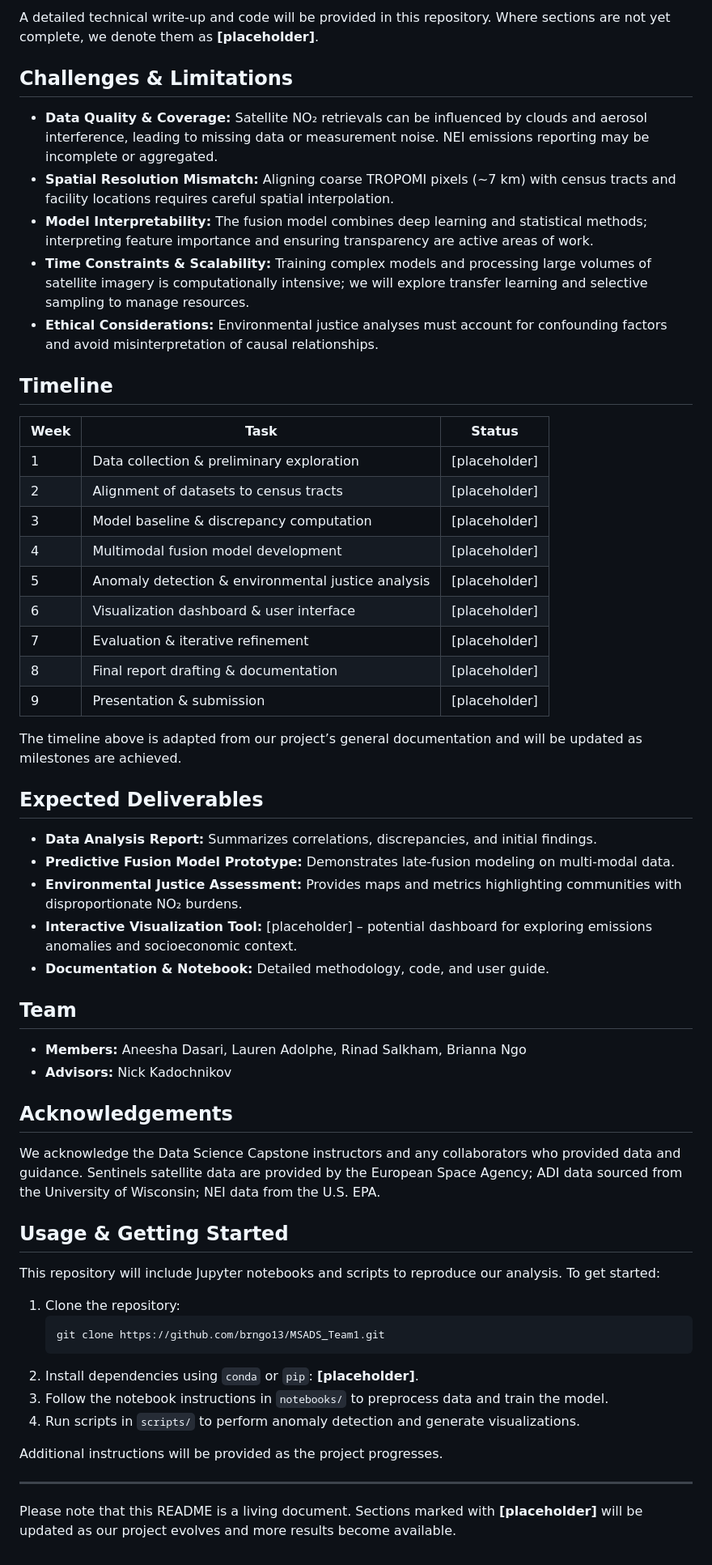
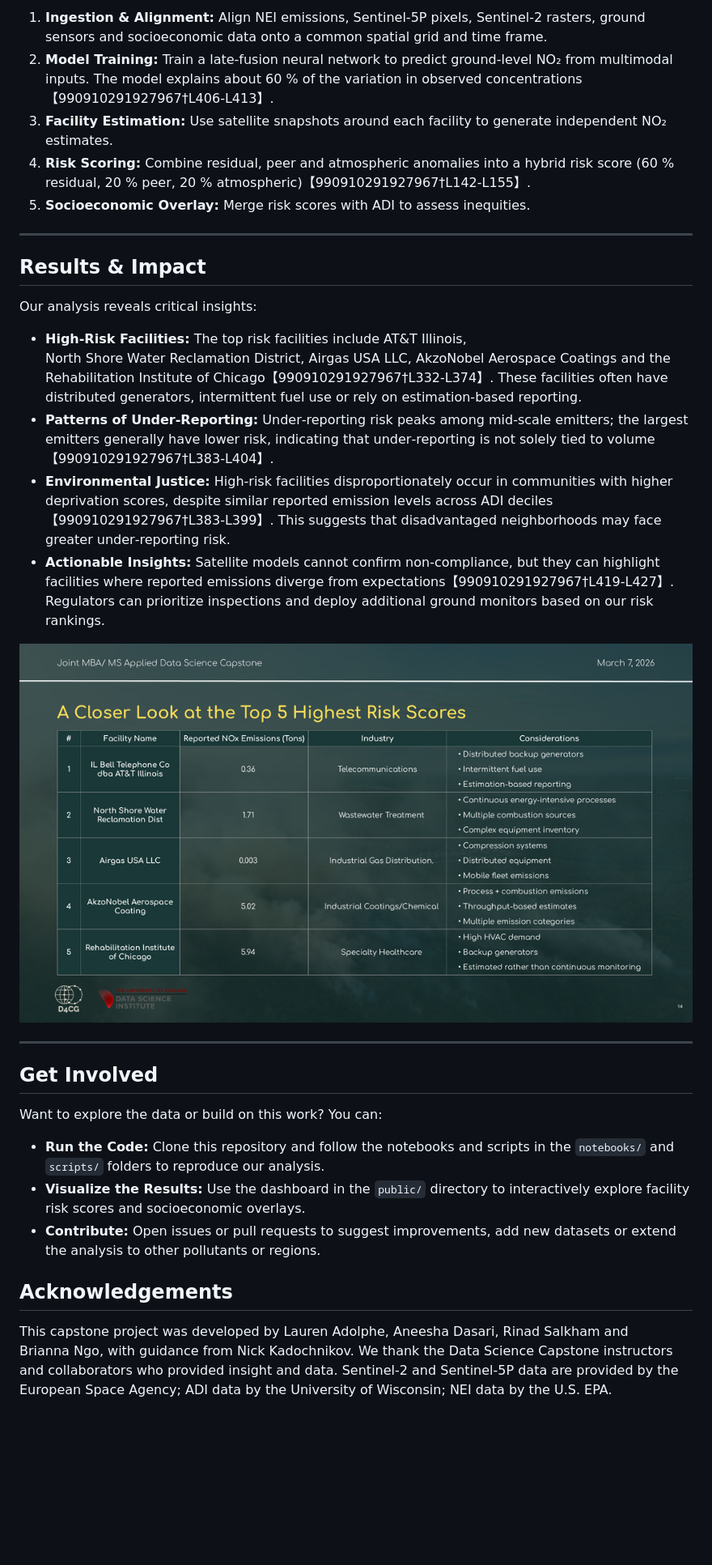
Before and after one commit to brngo13/MSADS_Team1, a Markdown page: README.md, the part around one of its changes. Shown at 81% size. GitHub-like rendering; pictures changed too: top_risk.png (added); blank space fills up the shorter version.

````diff
--- a/README.md
+++ b/README.md
@@ -46,61 +41,33 @@ The workflow follows a structured pipeline:
 
-A detailed technical write-up and code will be provided in this repository. Where sections are not yet complete, we denote them as **[placeholder]**.
+1. **Ingestion & Alignment:** Align NEI emissions, Sentinel‑5P pixels, Sentinel‑2 rasters, ground sensors and socioeconomic data onto a common spatial grid and time frame.
+2. **Model Training:** Train a late‑fusion neural network to predict ground‑level NO₂ from multimodal inputs. The model explains about 60 % of the variation in observed concentrations【990910291927967†L406-L413】.
+3. **Facility Estimation:** Use satellite snapshots around each facility to generate independent NO₂ estimates.
+4. **Risk Scoring:** Combine residual, peer and atmospheric anomalies into a hybrid risk score (60 % residual, 20 % peer, 20 % atmospheric)【990910291927967†L142-L155】.
+5. **Socioeconomic Overlay:** Merge risk scores with ADI to assess inequities.
 
-## Challenges & Limitations
+---
 
-- **Data Quality & Coverage:** Satellite NO₂ retrievals can be influenced by clouds and aerosol interference, leading to missing data or measurement noise. NEI emissions reporting may be incomplete or aggregated.
-- **Spatial Resolution Mismatch:** Aligning coarse TROPOMI pixels (~7 km) with census tracts and facility locations requires careful spatial interpolation.
-- **Model Interpretability:** The fusion model combines deep learning and statistical methods; interpreting feature importance and ensuring transparency are active areas of work.
-- **Time Constraints & Scalability:** Training complex models and processing large volumes of satellite imagery is computationally intensive; we will explore transfer learning and selective sampling to manage resources.
-- **Ethical Considerations:** Environmental justice analyses must account for confounding factors and avoid misinterpretation of causal relationships.
+## Results & Impact
 
-## Timeline
+Our analysis reveals critical insights:
 
-| Week | Task | Status |
-| --- | --- | --- |
-| 1 | Data collection & preliminary exploration | [placeholder] |
-| 2 | Alignment of datasets to census tracts | [placeholder] |
-| 3 | Model baseline & discrepancy computation | [placeholder] |
-| 4 | Multimodal fusion model development | [placeholder] |
-| 5 | Anomaly detection & environmental justice analysis | [placeholder] |
-| 6 | Visualization dashboard & user interface | [placeholder] |
-| 7 | Evaluation & iterative refinement | [placeholder] |
-| 8 | Final report drafting & documentation | [placeholder] |
-| 9 | Presentation & submission | [placeholder] |
+- **High‑Risk Facilities:** The top risk facilities include AT&T Illinois, North Shore Water Reclamation District, Airgas USA LLC, AkzoNobel Aerospace Coatings and the Rehabilitation Institute of Chicago【990910291927967†L332-L374】. These facilities often have distributed generators, intermittent fuel use or rely on estimation‑based reporting.
+- **Patterns of Under‑Reporting:** Under‑reporting risk peaks among mid‑scale emitters; the largest emitters generally have lower risk, indicating that under‑reporting is not solely tied to volume【990910291927967†L383-L404】.
+- **Environmental Justice:** High‑risk facilities disproportionately occur in communities with higher deprivation scores, despite similar reported emission levels across ADI deciles【990910291927967†L383-L399】. This suggests that disadvantaged neighborhoods may face greater under‑reporting risk.
+- **Actionable Insights:** Satellite models cannot confirm non‑compliance, but they can highlight facilities where reported emissions diverge from expectations【990910291927967†L419-L427】. Regulators can prioritize inspections and deploy additional ground monitors based on our risk rankings.
 
-The timeline above is adapted from our project’s general documentation and will be updated as milestones are achieved.
+![Top risk facilities](top_risk.png)
 
-## Expected Deliverables
+---
 
-- **Data Analysis Report:** Summarizes correlations, discrepancies, and initial findings.
-- **Predictive Fusion Model Prototype:** Demonstrates late-fusion modeling on multi-modal data.
-- **Environmental Justice Assessment:** Provides maps and metrics highlighting communities with disproportionate NO₂ burdens.
-- **Interactive Visualization Tool:** [placeholder] – potential dashboard for exploring emissions anomalies and socioeconomic context.
-- **Documentation & Notebook:** Detailed methodology, code, and user guide.
+## Get Involved
 
-## Team
+Want to explore the data or build on this work? You can:
 
-- **Members:** Aneesha Dasari, Lauren Adolphe, Rinad Salkham, Brianna Ngo
-- **Advisors:** Nick Kadochnikov
+- **Run the Code:** Clone this repository and follow the notebooks and scripts in the `notebooks/` and `scripts/` folders to reproduce our analysis.
+- **Visualize the Results:** Use the dashboard in the `public/` directory to interactively explore facility risk scores and socioeconomic overlays.
+- **Contribute:** Open issues or pull requests to suggest improvements, add new datasets or extend the analysis to other pollutants or regions.
 
 ## Acknowledgements
 
-We acknowledge the Data Science Capstone instructors and any collaborators who provided data and guidance. Sentinels satellite data are provided by the European Space Agency; ADI data sourced from the University of Wisconsin; NEI data from the U.S. EPA.
-
-## Usage & Getting Started
-
-This repository will include Jupyter notebooks and scripts to reproduce our analysis. To get started:
-
-1. Clone the repository:
-   ```bash
-   git clone https://github.com/brngo13/MSADS_Team1.git
-   ```
-2. Install dependencies using `conda` or `pip`: **[placeholder]**.
-3. Follow the notebook instructions in `notebooks/` to preprocess data and train the model.
-4. Run scripts in `scripts/` to perform anomaly detection and generate visualizations.
-
-Additional instructions will be provided as the project progresses.
-
----
-
-Please note that this README is a living document. Sections marked with **[placeholder]** will be updated as our project evolves and more results become available.
+This capstone project was developed by Lauren Adolphe, Aneesha Dasari, Rinad Salkham and Brianna Ngo, with guidance from Nick Kadochnikov. We thank the Data Science Capstone instructors and collaborators who provided insight and data. Sentinel‑2 and Sentinel‑5P data are provided by the European Space Agency; ADI data by the University of Wisconsin; NEI data by the U.S. EPA.
````
Also changed, not shown: other parts of README.md (+27 -32 lines), pipeline.png (added), 1 other file.
